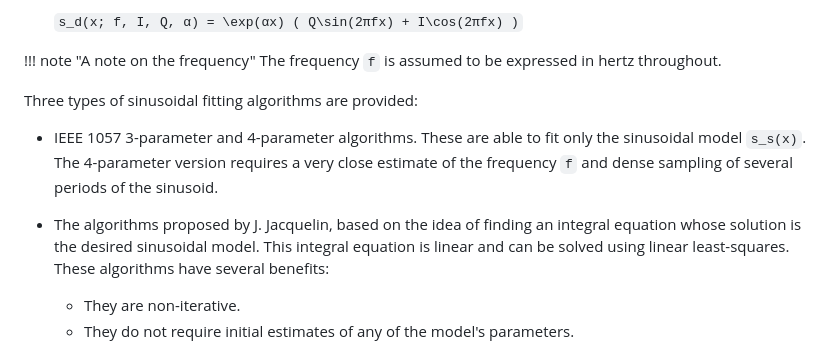
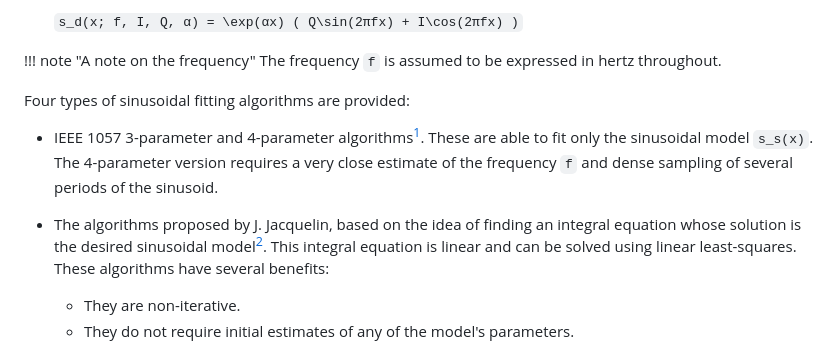
Before and after one commit to mbaz/SinusoidalRegressions.jl, a Markdown page: docs/src/index.md, the part around the change printed below. Drawn GitHub-style.

```diff
--- a/docs/src/index.md
+++ b/docs/src/index.md
@@ -31,14 +31,14 @@ This package supports five sinusoidal models:
 !!! note "A note on the frequency"
     The frequency ``f`` is assumed to be expressed in hertz throughout.
 
-Three types of sinusoidal fitting algorithms are provided:
+Four types of sinusoidal fitting algorithms are provided:
 
-  * IEEE 1057 3-parameter and 4-parameter algorithms. These are able to fit only the sinusoidal model
+  * IEEE 1057 3-parameter and 4-parameter algorithms[^1]. These are able to fit only the sinusoidal model
     ``s_s(x)``. The 4-parameter version requires a very close estimate of the frequency ``f`` and
     dense sampling of several periods of the sinusoid.
 
   * The algorithms proposed by J. Jacquelin, based on the idea of finding an integral
-    equation whose solution is the desired sinusoidal model. This integral equation is linear
+    equation whose solution is the desired sinusoidal model[^2]. This integral equation is linear
     and can be solved using linear least-squares. These algorithms have several benefits:
 
       * They are non-iterative.
```
Also changed, not shown: other parts of docs/src/index.md (+49 -24 lines).
